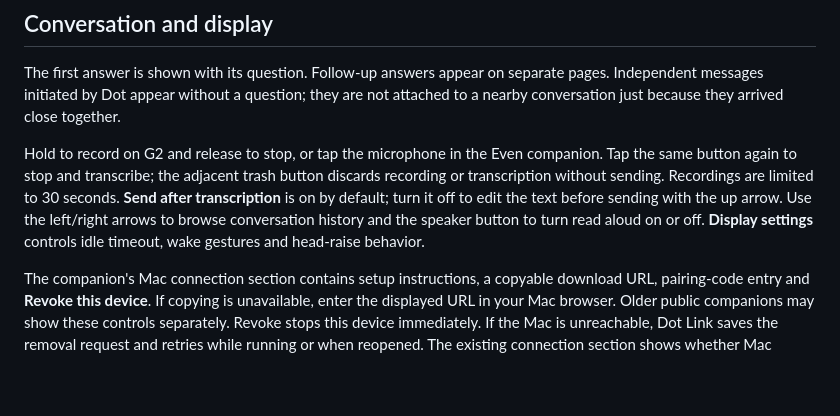
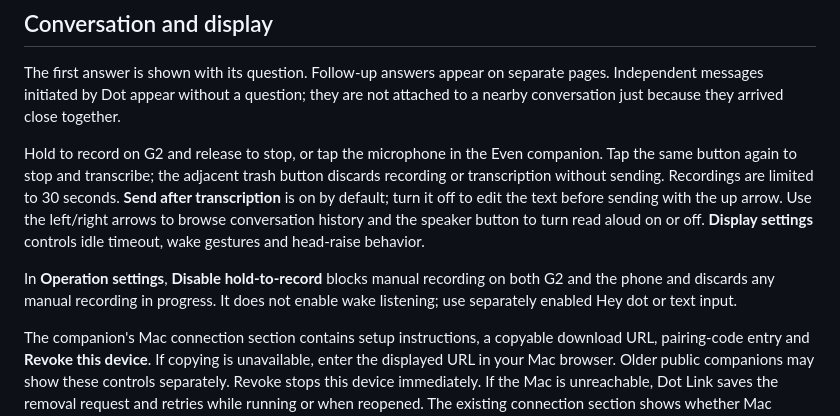
Before and after one commit to YusukeIt0/dot-link, a Markdown page: docs/setup.md, the part around the change. GitHub-like rendering; blank space fills up the shorter version.

Commit message:
docs: preserve manual recording controls in the user guide

```diff
--- a/docs/setup.md
+++ b/docs/setup.md
@@ -65,6 +65,8 @@ Dot Link retains subscriptions across restarts. [ChatGPT automatically refreshes
 The first answer is shown with its question. Follow-up answers appear on separate pages. Independent messages initiated by Dot appear without a question; they are not attached to a nearby conversation just because they arrived close together.
 
 Hold to record on G2 and release to stop, or tap the microphone in the Even companion. Tap the same button again to stop and transcribe; the adjacent trash button discards recording or transcription without sending. Recordings are limited to 30 seconds. **Send after transcription** is on by default; turn it off to edit the text before sending with the up arrow. Use the left/right arrows to browse conversation history and the speaker button to turn read aloud on or off. **Display settings** controls idle timeout, wake gestures and head-raise behavior.
+
+In **Operation settings**, **Disable hold-to-record** blocks manual recording on both G2 and the phone and discards any manual recording in progress. It does not enable wake listening; use separately enabled Hey dot or text input.
 
 The companion's Mac connection section contains setup instructions, a copyable download URL, pairing-code entry and **Revoke this device**. If copying is unavailable, enter the displayed URL in your Mac browser. Older public companions may show these controls separately. Revoke stops this device immediately. If the Mac is unreachable, Dot Link saves the removal request and retries while running or when reopened. The existing connection section shows whether Mac removal is still pending. If saving fails, keep the app open; reopening may restore the connection. You can also remove connections from the Mac. Update both the Mac and Even companion to use persistent disconnect and cross-origin retry.
 
```
Also changed, not shown: README.md (+1 -1 lines).
